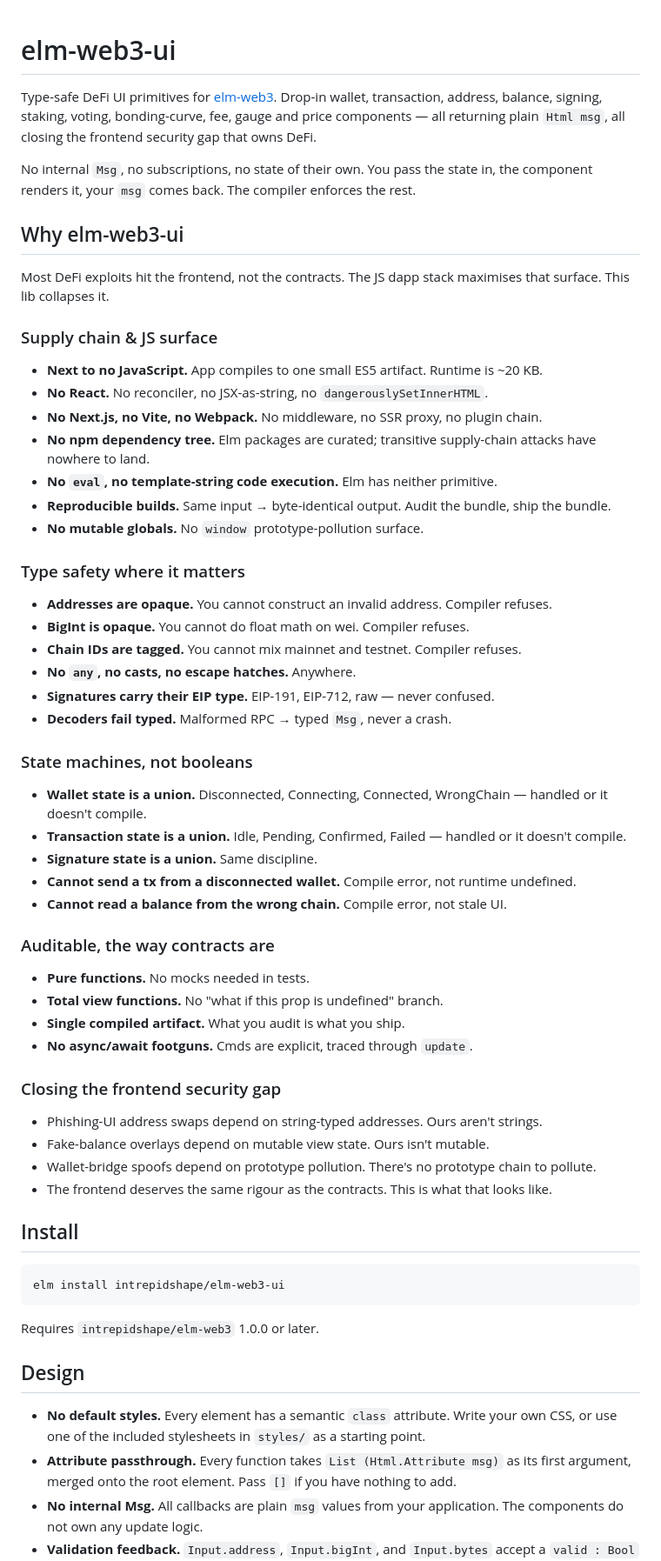
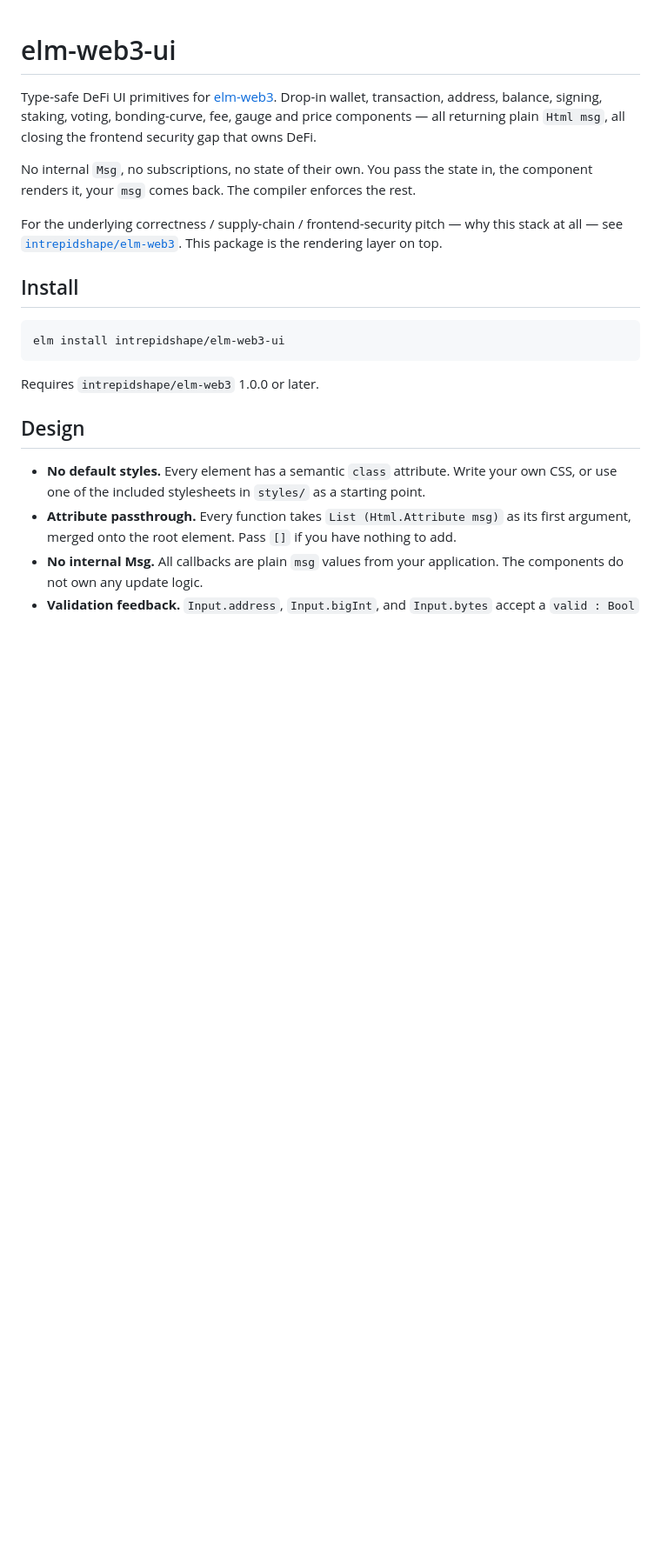
Before and after one commit to IntrepidShape/elm-web3-ui, a Markdown page: README.md, the part around the change. Shown at 87% size. Drawn GitHub-style; blank space fills up the shorter version.

Commit message:
docs: cut Why section, link to base lib README

```diff
--- a/README.md
+++ b/README.md
@@ -4,45 +4,7 @@ Type-safe DeFi UI primitives for [elm-web3](https://package.elm-lang.org/package
 
 No internal `Msg`, no subscriptions, no state of their own. You pass the state in, the component renders it, your `msg` comes back. The compiler enforces the rest.
 
-## Why elm-web3-ui
-
-Most DeFi exploits hit the frontend, not the contracts. The JS dapp stack maximises that surface. This lib collapses it.
-
-### Supply chain & JS surface
-- **Next to no JavaScript.** App compiles to one small ES5 artifact. Runtime is ~20 KB.
-- **No React.** No reconciler, no JSX-as-string, no `dangerouslySetInnerHTML`.
-- **No Next.js, no Vite, no Webpack.** No middleware, no SSR proxy, no plugin chain.
-- **No npm dependency tree.** Elm packages are curated; transitive supply-chain attacks have nowhere to land.
-- **No `eval`, no template-string code execution.** Elm has neither primitive.
-- **Reproducible builds.** Same input → byte-identical output. Audit the bundle, ship the bundle.
-- **No mutable globals.** No `window` prototype-pollution surface.
-
-### Type safety where it matters
-- **Addresses are opaque.** You cannot construct an invalid address. Compiler refuses.
-- **BigInt is opaque.** You cannot do float math on wei. Compiler refuses.
-- **Chain IDs are tagged.** You cannot mix mainnet and testnet. Compiler refuses.
-- **No `any`, no casts, no escape hatches.** Anywhere.
-- **Signatures carry their EIP type.** EIP-191, EIP-712, raw — never confused.
-- **Decoders fail typed.** Malformed RPC → typed `Msg`, never a crash.
-
-### State machines, not booleans
-- **Wallet state is a union.** Disconnected, Connecting, Connected, WrongChain — handled or it doesn't compile.
-- **Transaction state is a union.** Idle, Pending, Confirmed, Failed — handled or it doesn't compile.
-- **Signature state is a union.** Same discipline.
-- **Cannot send a tx from a disconnected wallet.** Compile error, not runtime undefined.
-- **Cannot read a balance from the wrong chain.** Compile error, not stale UI.
-
-### Auditable, the way contracts are
-- **Pure functions.** No mocks needed in tests.
-- **Total view functions.** No "what if this prop is undefined" branch.
-- **Single compiled artifact.** What you audit is what you ship.
-- **No async/await footguns.** Cmds are explicit, traced through `update`.
-
-### Closing the frontend security gap
-- Phishing-UI address swaps depend on string-typed addresses. Ours aren't strings.
-- Fake-balance overlays depend on mutable view state. Ours isn't mutable.
-- Wallet-bridge spoofs depend on prototype pollution. There's no prototype chain to pollute.
-- The frontend deserves the same rigour as the contracts. This is what that looks like.
+For the underlying correctness / supply-chain / frontend-security pitch — why this stack at all — see [`intrepidshape/elm-web3`](https://github.com/IntrepidShape/elm-web3#why-elm-web3). This package is the rendering layer on top.
 
 ## Install
 
```
